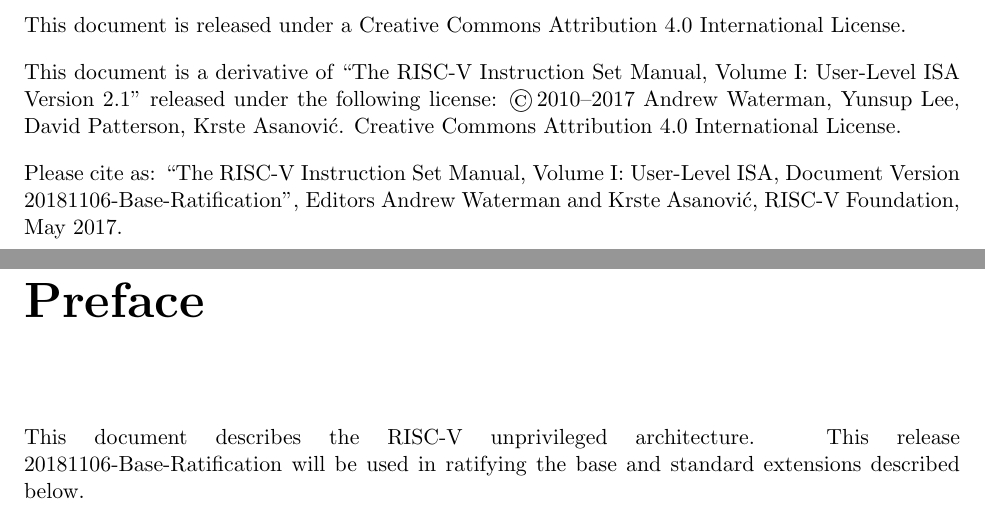
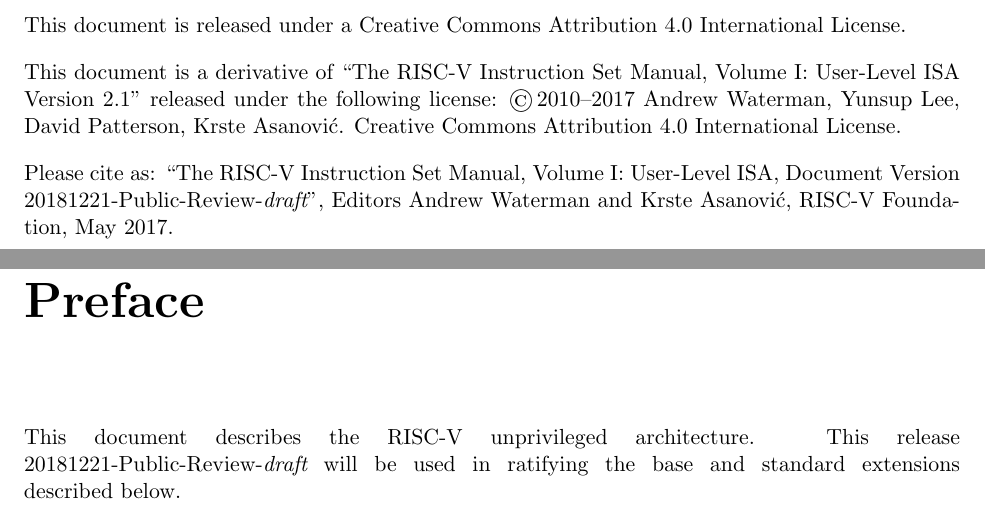
Before and after one commit to riscv/riscv-isa-manual, a LaTeX thesis (src/riscv-spec.tex): two parts of pages 2 and 3 of 249, joined at a grey line, cut so that both start at the same text. Compiled offline with pdfLaTeX.

Commit message:
Re-version spec to 20181221-Public-Review-draft

```diff
--- a/src/riscv-spec.tex
+++ b/src/riscv-spec.tex
@@ -6,7 +6,7 @@
 
 \input{preamble}
 
-\newcommand{\specrev}{\mbox{20181106-Base-Ratification}}
+\newcommand{\specrev}{\mbox{20181221-Public-Review-{\em draft}}}
 
 \begin{document}
 
```
